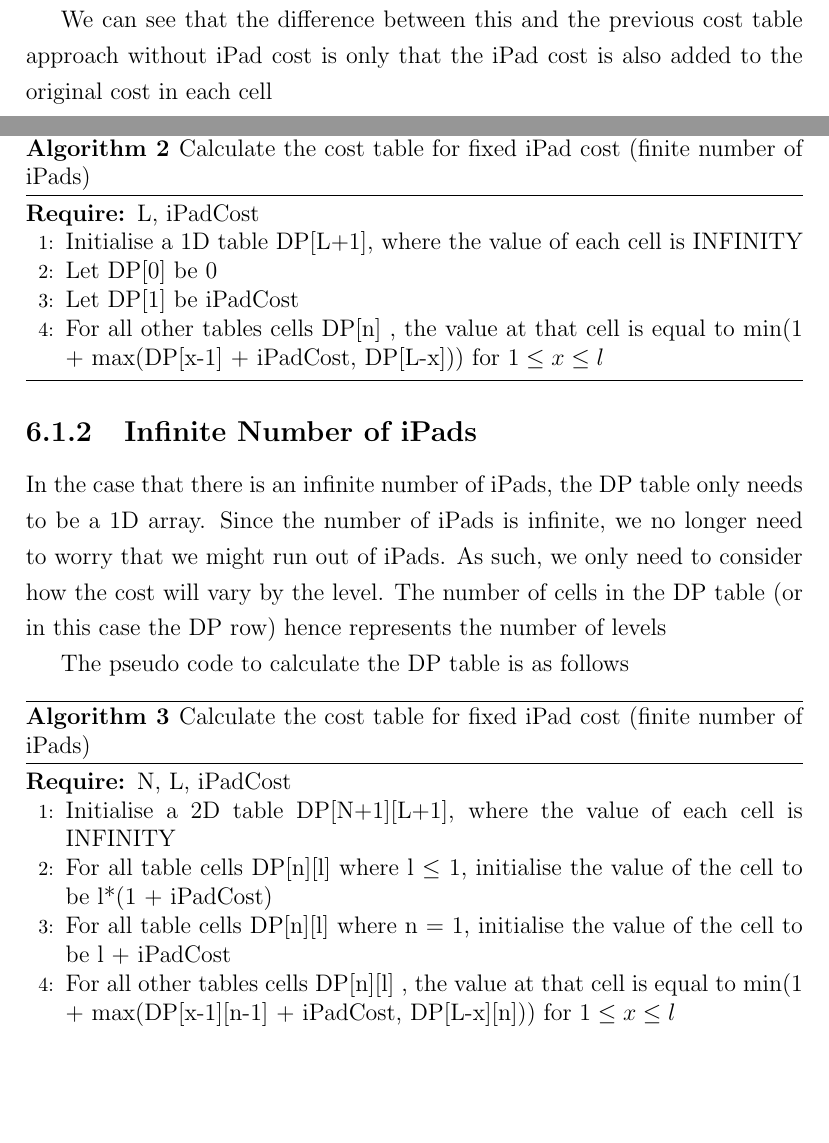
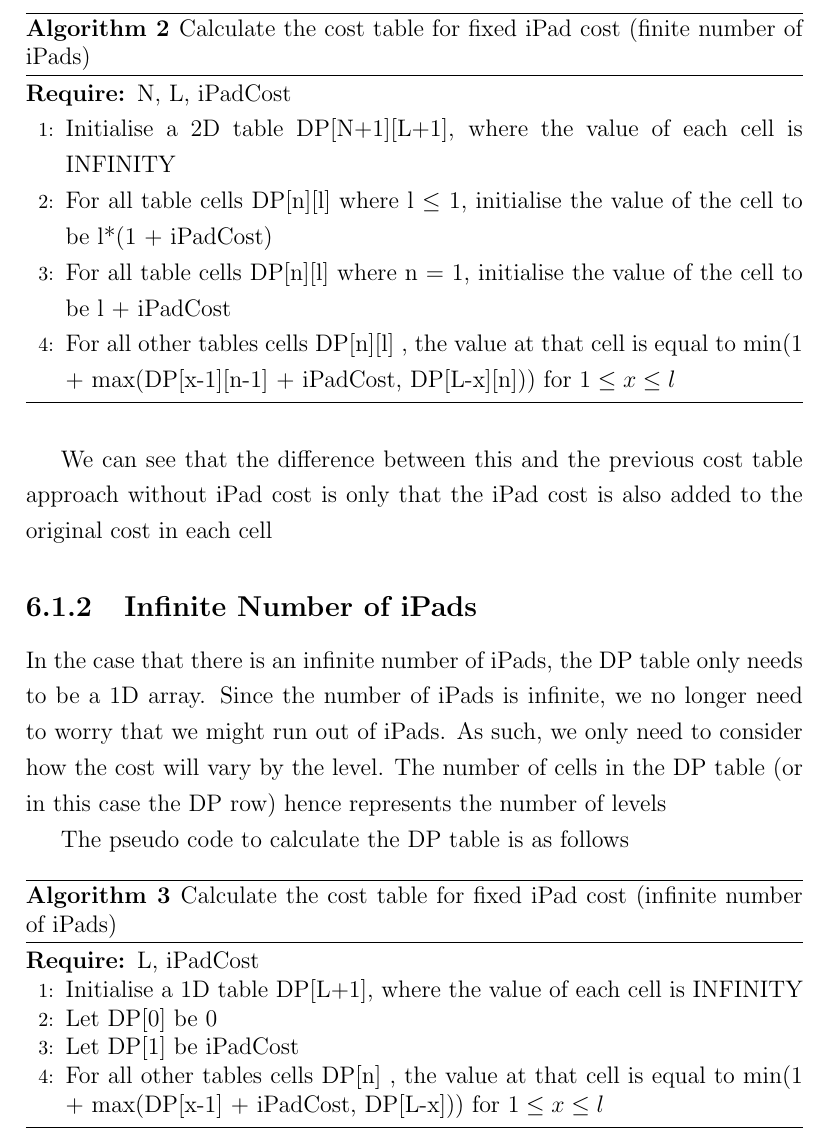
Before and after one commit to xinan/ultimate-ipad-crusher, a LaTeX thesis (project_report.tex): two parts of pages 20 and 21 of 24 before the commit and part of page 21 of 24 after it, the two joined at a grey line, cut so that both start at the same text, the shorter picture padded with empty space. Compiled offline with pdfLaTeX.

Commit message:
Fix position of code in extension section

```diff
--- a/project_report.tex
+++ b/project_report.tex
@@ -281,14 +281,15 @@
 In the case that there is a finite number of iPads, the DP table will be a 2D array, where the number of rows represent the number of iPads, and the number of columns represents the number of levels
 
 The pseudo code to calculate the DP table is as follows
-\begin{algorithm}
+
+\begin{algorithm}[H]
         \caption{Calculate the cost table for fixed iPad cost (finite number of iPads)}
         \begin{algorithmic}[1]
-            \REQUIRE L, iPadCost
-            \STATE Initialise a 1D table DP[L+1], where the value of each cell is INFINITY
-            \STATE Let DP[0] be 0
-            \STATE Let DP[1] be iPadCost
-            \STATE For all other tables cells DP[n] , the value at that cell is equal to min(1 + max(DP[x-1] + iPadCost, DP[L-x])) for $1 \leq x \leq l$
+            \REQUIRE N, L, iPadCost
+            \STATE Initialise a 2D table DP[N+1][L+1], where the value of each cell is INFINITY
+            \STATE For all table cells DP[n][l] where l $\leq$ 1, initialise the value of the cell to be l*(1 + iPadCost)
+            \STATE For all table cells DP[n][l] where n = 1, initialise the value of the cell to be l + iPadCost
+            \STATE For all other tables cells DP[n][l] , the value at that cell is equal to min(1 + max(DP[x-1][n-1] + iPadCost, DP[L-x][n])) for $1 \leq x \leq l$
         \end{algorithmic}
 \end{algorithm}
 
@@ -299,14 +300,15 @@
 In the case that there is an infinite number of iPads, the DP table only needs to be a 1D array. Since the number of iPads is infinite, we no longer need to worry that we might run out of iPads. As such, we only need to consider how the cost will vary by the level. The number of cells in the DP table (or in this case the DP row) hence represents the number of levels
 
 The pseudo code to calculate the DP table is as follows
+
 \begin{algorithm}
-        \caption{Calculate the cost table for fixed iPad cost (finite number of iPads)}
+        \caption{Calculate the cost table for fixed iPad cost (infinite number of iPads)}
         \begin{algorithmic}[1]
-            \REQUIRE N, L, iPadCost
-            \STATE Initialise a 2D table DP[N+1][L+1], where the value of each cell is INFINITY
-            \STATE For all table cells DP[n][l] where l $\leq$ 1, initialise the value of the cell to be l*(1 + iPadCost)
-            \STATE For all table cells DP[n][l] where n = 1, initialise the value of the cell to be l + iPadCost
-            \STATE For all other tables cells DP[n][l] , the value at that cell is equal to min(1 + max(DP[x-1][n-1] + iPadCost, DP[L-x][n])) for $1 \leq x \leq l$
+            \REQUIRE L, iPadCost
+            \STATE Initialise a 1D table DP[L+1], where the value of each cell is INFINITY
+            \STATE Let DP[0] be 0
+            \STATE Let DP[1] be iPadCost
+            \STATE For all other tables cells DP[n] , the value at that cell is equal to min(1 + max(DP[x-1] + iPadCost, DP[L-x])) for $1 \leq x \leq l$
         \end{algorithmic}
 \end{algorithm}
 
```
